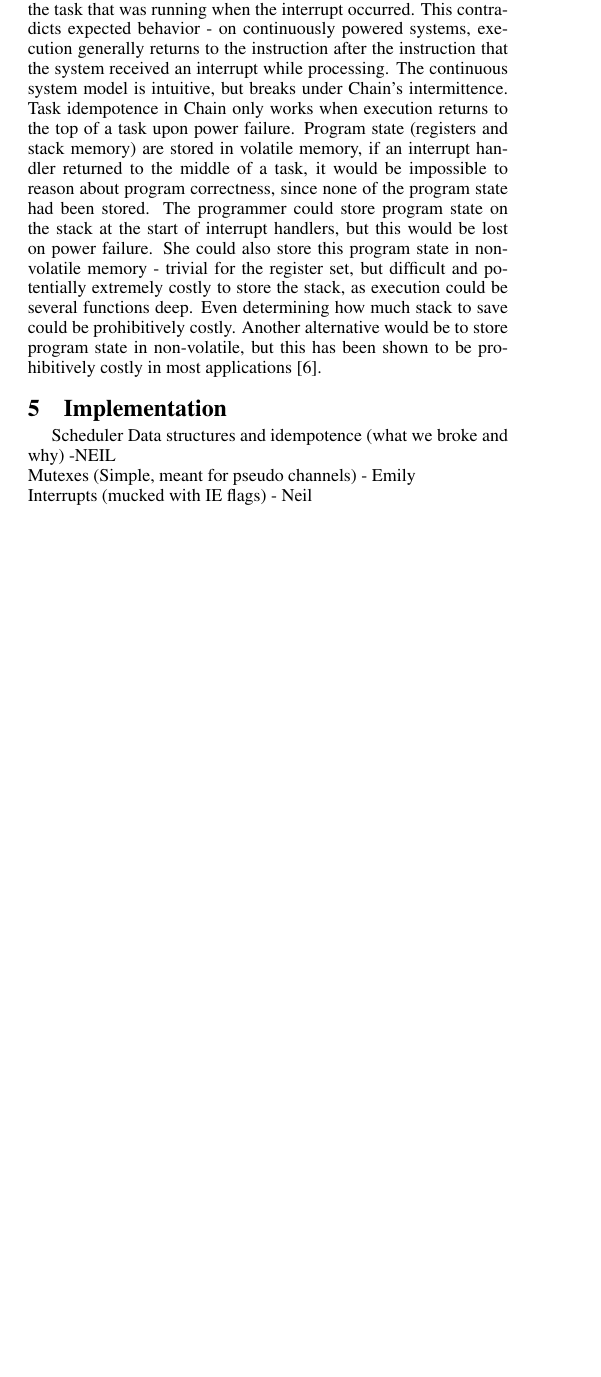
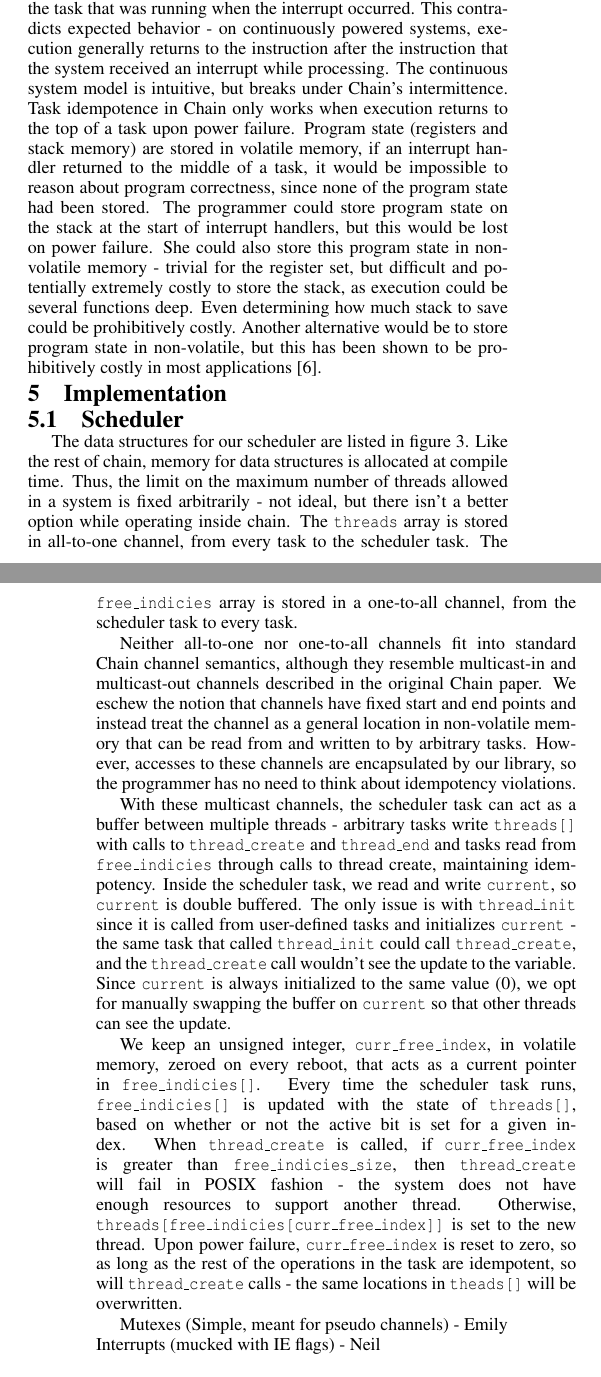
Before and after one commit to kangaruppel/final_paper_742, a LaTeX document (paper.tex): part of one column of page 3 of 5 before the commit and two parts of the columns of pages 3 and 5 of 6 after it, the two joined at a grey line, cut so that both start at the same text, the shorter picture padded with empty space. Compiled offline with pdfLaTeX.

Commit message:
Added section on scheduler data structures Added style to make code listings nicer Trailing whitespace fixes

```diff
--- a/paper.tex
+++ b/paper.tex
@@ -387,4 +416,4 @@ prohibitively costly in most applications \cite{Aware}.
 
 
 \section{Implementation}
-Scheduler Data structures and idempotence (what we broke and why) -NEIL\\
+\subsection{Scheduler}
@@ -391,3 +448,50 @@ Scheduler Data structures and idempotence (what we broke and why) -NEIL\\
+The data structures for our scheduler are listed in figure \ref{schDataStruct}.
+Like the rest of chain, memory for data structures is allocated at compile
+time. Thus, the limit on the maximum number of threads allowed in a system is
+fixed arbitrarily - not ideal, but there isn't a better option while operating
+inside chain. The \texttt{threads} array is stored in all-to-one channel, from
+every task to the scheduler task. The \texttt{free\_indicies} array is stored
+in a one-to-all channel, from the scheduler task to every task.
+
+
+Neither all-to-one nor one-to-all channels fit into standard \chain channel
+semantics, although they resemble multicast-in and multicast-out channels
+described in the original \chain paper. We eschew the notion that channels
+have fixed start and end points and instead treat the channel as a general
+location in non-volatile memory that can be read from and written to by
+arbitrary tasks. However, accesses to these channels are encapsulated by our
+library, so the programmer has no need to think about idempotency violations.
+
+
+With these multicast channels, the scheduler task can act as a buffer between
+multiple threads - arbitrary tasks write \texttt{threads[]} with calls to
+\texttt{thread\_create} and \texttt{thread\_end} and tasks read from
+\texttt{free\_indicies} through calls to thread create, maintaining
+idempotency. Inside the scheduler task, we read and write \texttt{current},
+so \texttt{current} is double buffered. The only issue is with
+\texttt{thread\_init} since it is called from user-defined tasks and
+initializes \texttt{current} - the same task that called \texttt{thread\_init}
+could call \texttt{thread\_create}, and the \texttt{thread\_create} call
+wouldn't see the update to the variable. Since \texttt{current} is always
+initialized to the same value (0), we opt for manually swapping the buffer on
+\texttt{current} so that other threads can see the update.
+
+
+We keep an unsigned integer, \texttt{curr\_free\_index}, in volatile memory,
+zeroed on every reboot, that acts as a current pointer in
+\texttt{free\_indicies[]}. Every time the scheduler task runs,
+\texttt{free\_indicies[]} is updated with the state of \texttt{threads[]},
+based on whether or not the active bit is set for a given index. When
+\texttt{thread\_create} is called, if \texttt{curr\_free\_index} is greater
+than \texttt{free\_indicies\_size}, then \texttt{thread\_create} will fail in
+POSIX fashion - the system does not have enough resources to support another
+thread. Otherwise, \texttt{threads[free\_indicies[curr\_free\_index]]} is set
+to the new thread. Upon power failure, \texttt{curr\_free\_index} is reset to
+zero, so as long as the rest of the operations in the task are idempotent, so
+will \texttt{thread\_create} calls - the same locations in \texttt{theads[]}
+will be overwritten.
+
+
 Mutexes (Simple, meant for pseudo channels) - Emily\\
 Interrupts (mucked with IE flags) - Neil\\
 % Interrupt prologue
```
Also changed, not shown: paper.tex (59 more changed lines).
